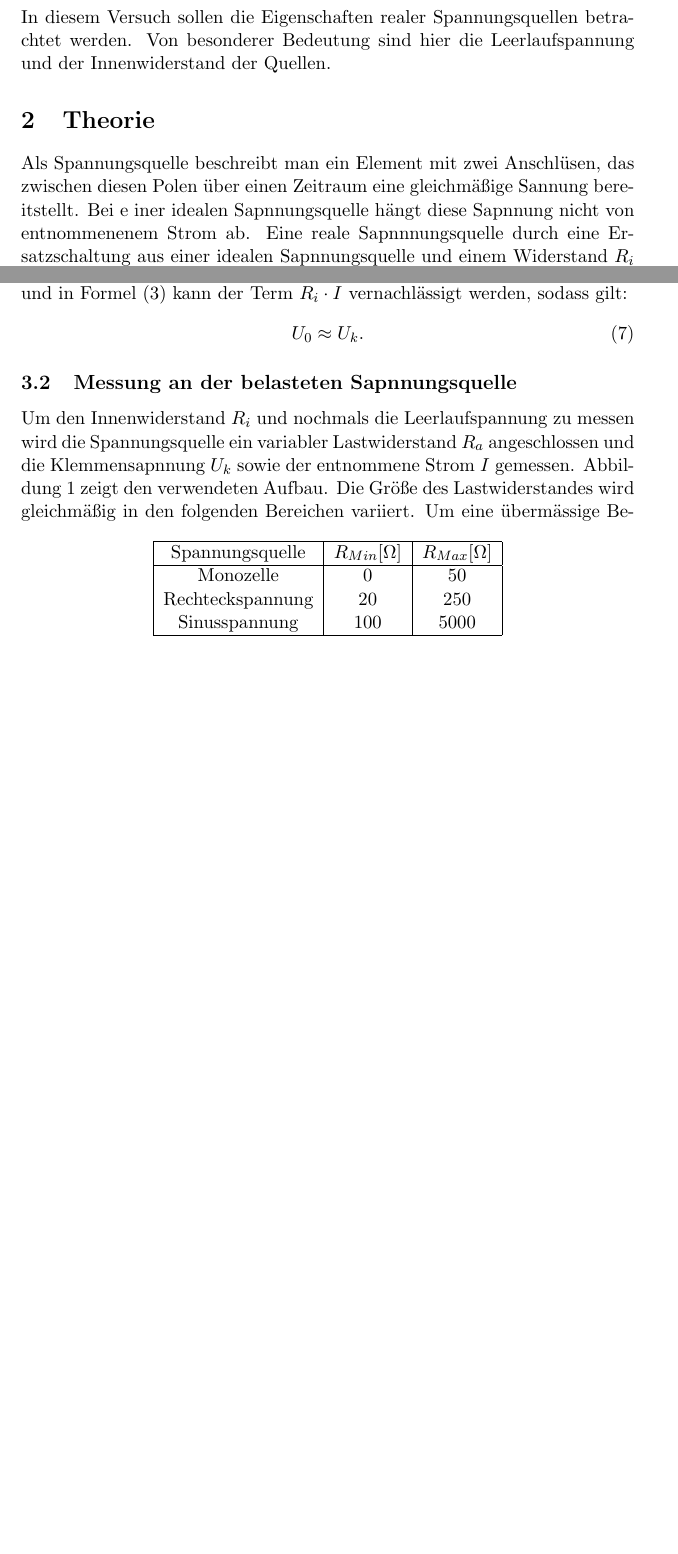
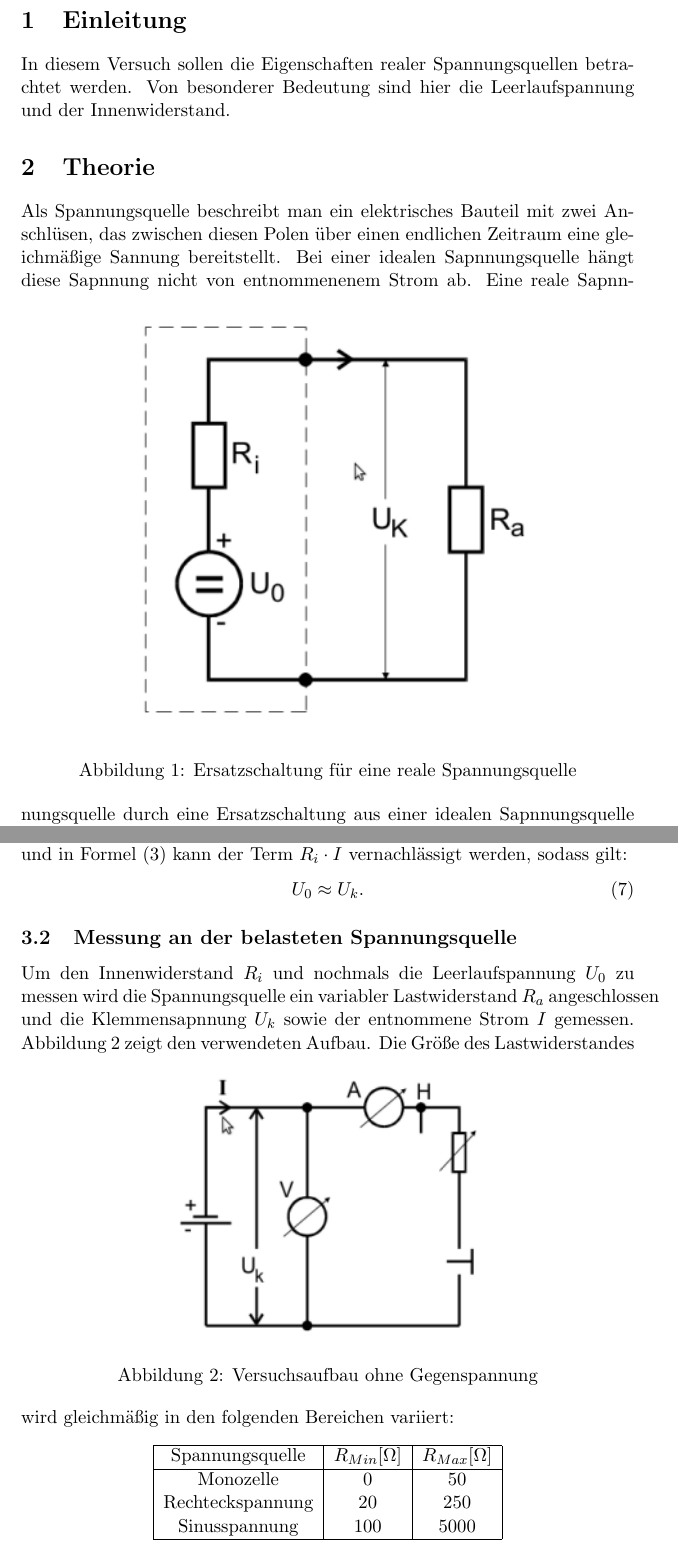
Before and after one commit to mbieker/V301, a LaTeX document (V301.tex): two parts of pages 2 and 3 of 5 before the commit and two parts of pages 2 and 4 of 5 after it, joined at a grey line, cut at the place of the change, the shorter picture padded with empty space. Compiled offline with pdfLaTeX.

Commit message:
theorie soweit fertig

```diff
--- a/V301.tex
+++ b/V301.tex
@@ -16,8 +16,8 @@ germandbls={ß},
 \author{Martin Bieker\\
 		Julian Surmann\\
 		\\
-		Durchgef\"{u}hrt am 31.10.2013\\
-		Tu Dortmund}
+		Durchgef\"{u}hrt am 28.11.2013\\
+		TU Dortmund}
 \date{}
 \usepackage{graphicx}
 \begin{document}
@@ -30,9 +30,15 @@ germandbls={ß},
 \setcounter{page}{1}
 
 \section{Einleitung}
-In diesem Versuch sollen die Eigenschaften realer Spannungsquellen betrachtet werden. Von besonderer Bedeutung sind hier die Leerlaufspannung und der Innenwiderstand der Quellen.
+In diesem Versuch sollen die Eigenschaften realer Spannungsquellen betrachtet werden. Von besonderer Bedeutung sind hier die Leerlaufspannung und der Innenwiderstand.
 \section{Theorie}
-Als Spannungsquelle beschreibt man ein Element mit zwei Anschl\"usen, das zwischen diesen Polen \"uber einen Zeitraum eine gleichm\"a\ss ige Sannung bereitstellt. Bei e iner idealen Sapnnungsquelle h\"angt diese Sapnnung nicht von entnommenenem Strom ab.
+Als Spannungsquelle beschreibt man ein elektrisches Bauteil mit zwei Anschl\"usen, das zwischen diesen Polen \"uber einen endlichen Zeitraum eine gleichm\"a\ss ige Sannung bereitstellt. Bei einer idealen Sapnnungsquelle h\"angt diese Sapnnung nicht von entnommenenem Strom ab.
+\begin{figure}[htp]
+\centering
+\includegraphics[scale=1.00]{abb3.png}
+\caption{Ersatzschaltung f\"ur eine reale Spannungsquelle}
+\label{Ersatz}
+\end{figure}
 Eine reale Sapnnnungsquelle durch eine Ersatzschaltung aus einer idealen Sapnnungsquelle und einem Widerstand $R_i$ dargestellt werden (siehe Abb. \ref{Ersatz}). Hierbei ist $R_i$ der Innenwiderstand der Quelle und  $U_0$ die sogenannte Leerlaufspannung, dies ist die Spannung zwischen den Polen anliegt, wenn aus der Sapnnungsquelle kein Strom entnommen wird. $U_k$ ist die Klemmenspannung, die zwischen den Polen der belasteten Quelle anliegt. Gem\"a\ss\ der Maschenregel (2. Kirchhoffsches Gesetz)
 \begin{equation}
 0 = -U_0 + U_k + U_{Ri}
@@ -73,15 +79,15 @@ Die Klemmenspannung wird zun\"achst mit einem Voltmeter gemessen. Da dieses eine
 U_0 \approx U_k.
 \end{equation}
 
-\subsection{Messung an der belasteten Sapnnungsquelle}
-Um den Innenwiderstand $R_i$ und nochmals die Leerlaufspannung zu messen wird die Spannungsquelle ein variabler Lastwiderstand $R_a$ angeschlossen und die Klemmensapnnung $U_k$ sowie der entnommene Strom $I$ gemessen. Abbildung \ref{Aufbau1} zeigt den verwendeten Aufbau.
+\subsection{Messung an der belasteten Spannungsquelle}
+Um den Innenwiderstand $R_i$ und nochmals die Leerlaufspannung $U_0$ zu messen wird die Spannungsquelle ein variabler Lastwiderstand $R_a$ angeschlossen und die Klemmensapnnung $U_k$ sowie der entnommene Strom $I$ gemessen. Abbildung \ref{Aufbau1} zeigt den verwendeten Aufbau.
 \begin{figure}[htp]
 \centering
 \includegraphics[scale=1.00]{abb1.png}
 \caption{Versuchsaufbau ohne Gegenspannung}
 \label{Aufbau1}
 \end{figure}
-Die Gr\"o\ss e des Lastwiderstandes wird gleichm\"a\ss ig in den folgenden Bereichen variiert.
+Die Gr\"o\ss e des Lastwiderstandes wird gleichm\"a\ss ig in den folgenden Bereichen variiert:
 \begin{table}[h!]
 \centering
 \begin{tabular}{|c|c|c|}
@@ -95,8 +101,8 @@ Sinusspannung&100& 5000\\
 \end{tabular}
 
 \caption{Wertebreiche das Lastwiderstands $R_a$ f\"ur verschiedene Spannungsquellen}
-\end{table}
-Um eine \"uberm\"assige Belastung der Spannungsquellen, vor allem bei niedrigen Lastwiderst\"anden zu verhindern, wird der Stromkreis mit dem Taster nur w\"ahrend der Messung geschlossen.
+\end{table}\\
+Um eine \"uberm\"assige Belastung der Spannungsquellen, vor allem bei niedrigen Lastwiderst\"anden zu verhindern, wird der Stromkreis mit dem Taster nur zur Messung geschlossen.
 \subsection{Messung mit Gegenspannung}
 Im letzten Veruschteil wird zus\"atzlich eine Gegensapannung
 \[
```
Also changed, not shown: abb3.png (added), V301.tex (13 more changed lines).
